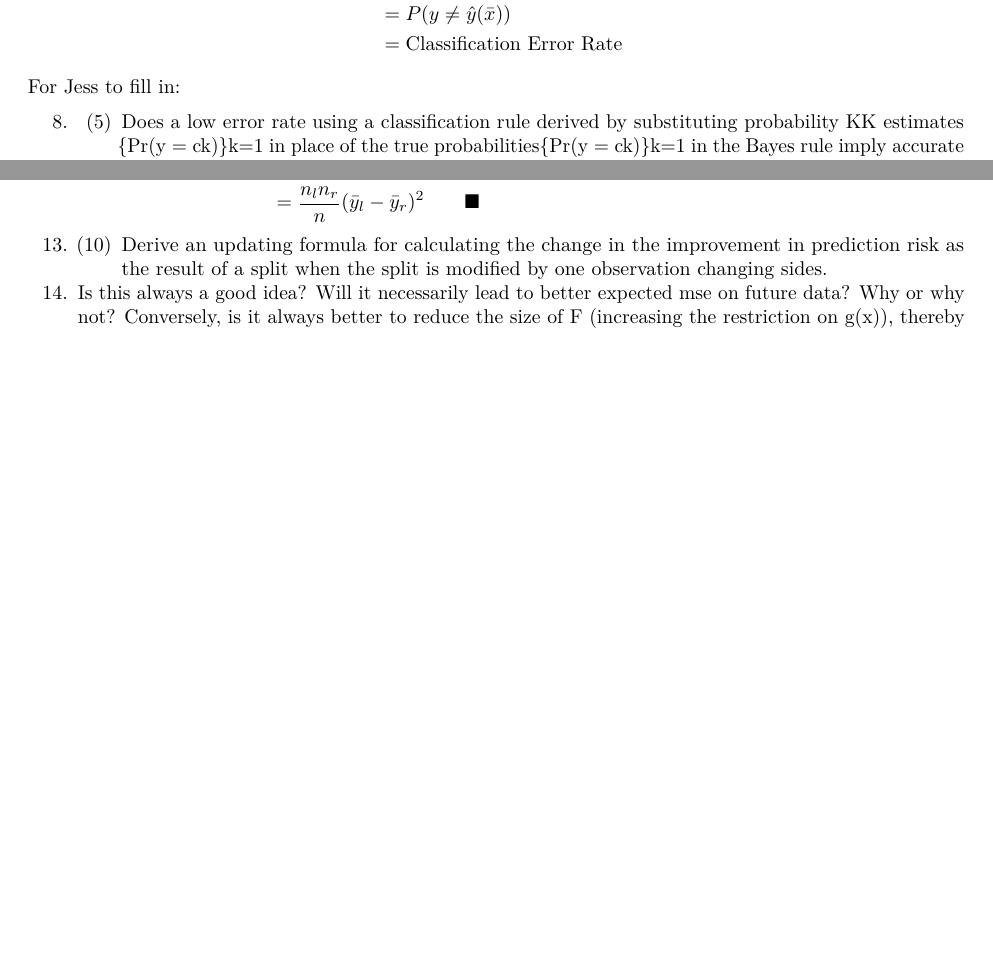
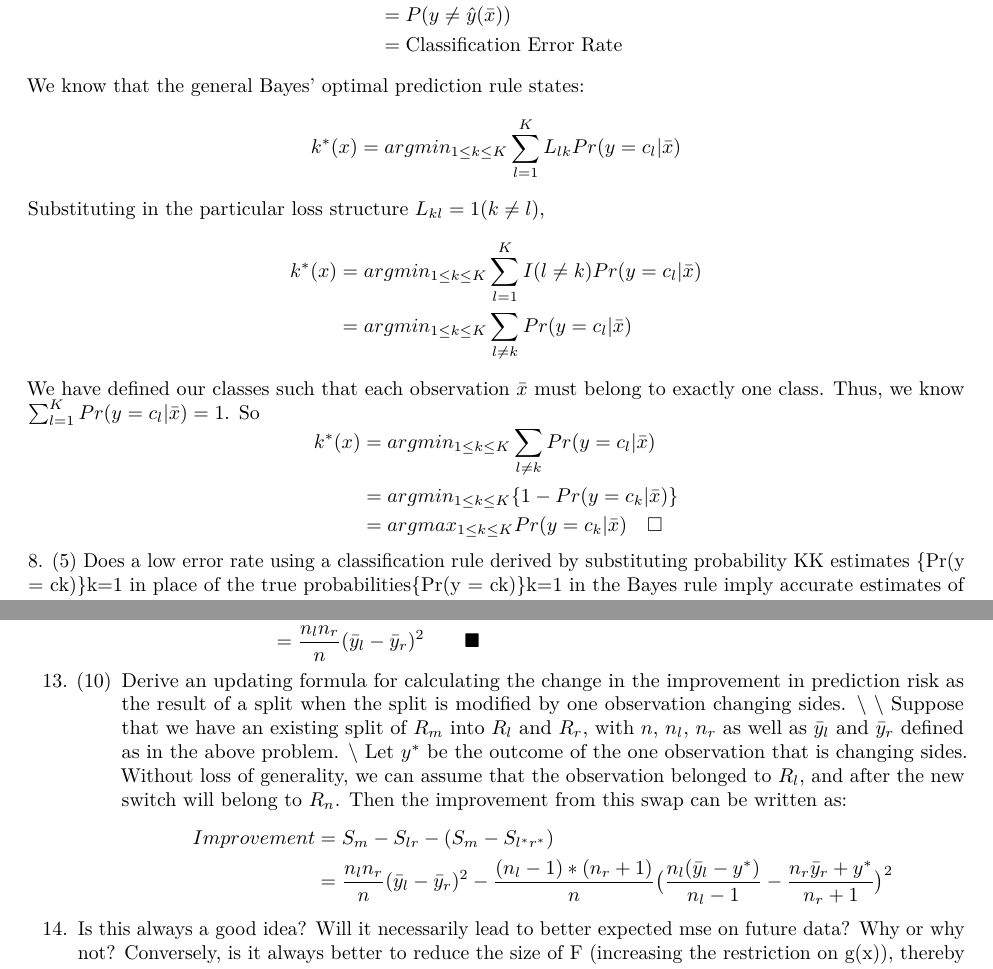
Before and after one commit to joehiggins/stats315b, an R Markdown document (HW1/HW1.Rmd): two parts of pages 5 and 8 of 9, joined at a grey line, cut so that both start at the same text, the shorter picture padded with empty space. Rendered offline with R 4.5, knitr and Pandoc, then LaTeX, with nearby package versions; code that draws random numbers runs with fixed seeds of ours; some code elsewhere in the file could not run offline.

Commit message:
Adding latex for questions 7 and 13

```diff
--- a/HW1/HW1.Rmd
+++ b/HW1/HW1.Rmd
@@ -155,8 +155,27 @@ r &= E_{y \bar{x}} I(y \neq \hat{y}(\bar{x})) \\
   &= \text{Classification Error Rate}
 \end{aligned}
 $$
-For Jess to fill in:
-
+We know that the general Bayes' optimal prediction rule states:
+$$
+\begin{aligned}
+k^*(x) = argmin_{1 \leq k \leq K}\sum_{l=1}^K L_{lk}Pr(y = c_l|\bar{x})
+\end{aligned}
+$$
+Substituting in the particular loss structure  $L_{kl} = 1(k \neq l)$,
+$$
+\begin{aligned}
+k^*(x) &= argmin_{1 \leq k \leq K}\sum_{l=1}^K I(l \neq k) Pr(y = c_l|\bar{x}) \\
+&= argmin_{1 \leq k \leq K}\sum_{ l \neq k} Pr(y = c_l|\bar{x})
+\end{aligned}
+$$
+We have defined our classes such that each observation $\bar{x}$ must belong to exactly one class. Thus, we know $\sum_{l=1}^K Pr(y = c_l|\bar{x}) = 1$. So
+$$
+\begin{aligned}
+k^*(x) &= argmin_{1 \leq k \leq K}\sum_{ l \neq k} Pr(y = c_l|\bar{x}) \\
+&= argmin_{1 \leq k \leq K}\{1 - Pr(y = c_k|\bar{x})\} \\
+&= argmax_{1 \leq k \leq K}Pr(y = c_k|\bar{x}) \quad \square
+\end{aligned}
+$$
 8. (5) Does a low error rate using a classification rule derived by substituting probability  KK
  estimates {Pr(y = ck)}k=1 in place of the true probabilities{Pr(y = ck)}k=1 in the Bayes rule imply accurate estimates of those probabilities? Why?
 
@@ -291,7 +310,15 @@ S_m \ - S_{lr} &= (\sum_{i \in \bar{m}}y_i^2 \ - n\bar{y}_m^2) \ - (\sum_{i \in
 \end{aligned}
 $$
 
-13. (10) Derive an updating formula for calculating the change in the improvement in prediction risk as the result of a split when the split is modified by one observation changing sides.
+13. (10) Derive an updating formula for calculating the change in the improvement in prediction risk as the result of a split when the split is modified by one observation changing sides. \\ \\
+Suppose that we have an existing split of $R_m$ into $R_l$ and $R_r$, with $n$, $n_l$, $n_r$ as well as $\bar{y}_l$ and $\bar{y}_r$ defined as in the above problem. \\
+Let $y^*$ be the outcome of the one observation that is changing sides. Without loss of generality, we can assume that the observation belonged to $R_l$, and after the new switch will belong to $R_n$.  Then the improvement from this swap can be written as:
+$$
+\begin{aligned}
+Improvement &= S_m - S_{lr} - (S_m - S_{l^*r^*}) \\
+&=  \frac{n_ln_r}{n}(\bar{y}_l - \bar{y}_r)^2 -  \frac{(n_l - 1) * (n_r + 1)}{n}\big(\frac{n_l(\bar{y}_l - y^*)}{n_l - 1} - \frac{n_r\bar{y}_r + y^*}{n_r + 1}\big)^2
+\end{aligned}
+$$
 
 
 14. Is this always a good idea? Will it necessarily lead to better expected mse on future data? Why or why not? Conversely, is it always better to reduce the size of F (increasing the restriction on g(x)), thereby fitting the training data less well? Why or why not?
```
Also changed, not shown: HW1/HW1.pdf.
